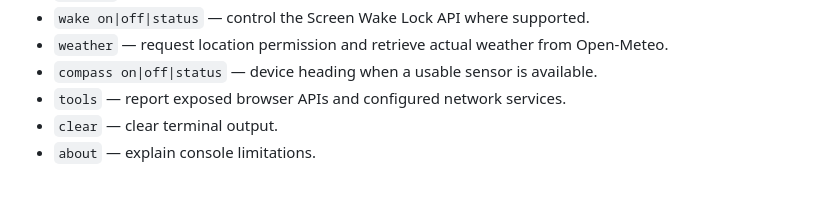
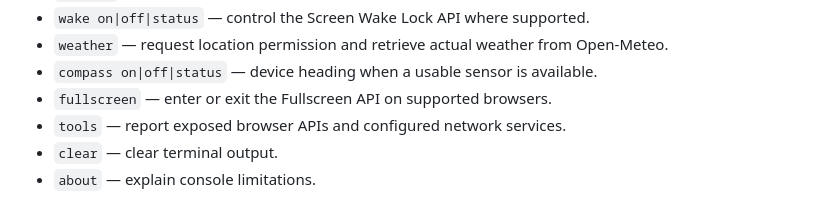
Before and after one commit to kaydenhaas49-sys/BLACKSITE-09-HALLOWEEN-PROJECT, a Markdown page: README.md, the part around the change. GitHub-like rendering.

Commit message:
Document wrist terminal fullscreen support

```diff
--- a/README.md
+++ b/README.md
@@ -16,6 +16,7 @@ A compact, hardware-inspired wrist terminal built with vanilla HTML, CSS, and Ja
 - `wake on|off|status` — control the Screen Wake Lock API where supported.
 - `weather` — request location permission and retrieve actual weather from Open-Meteo.
 - `compass on|off|status` — device heading when a usable sensor is available.
+- `fullscreen` — enter or exit the Fullscreen API on supported browsers.
 - `tools` — report exposed browser APIs and configured network services.
 - `clear` — clear terminal output.
 - `about` — explain console limitations.
```
